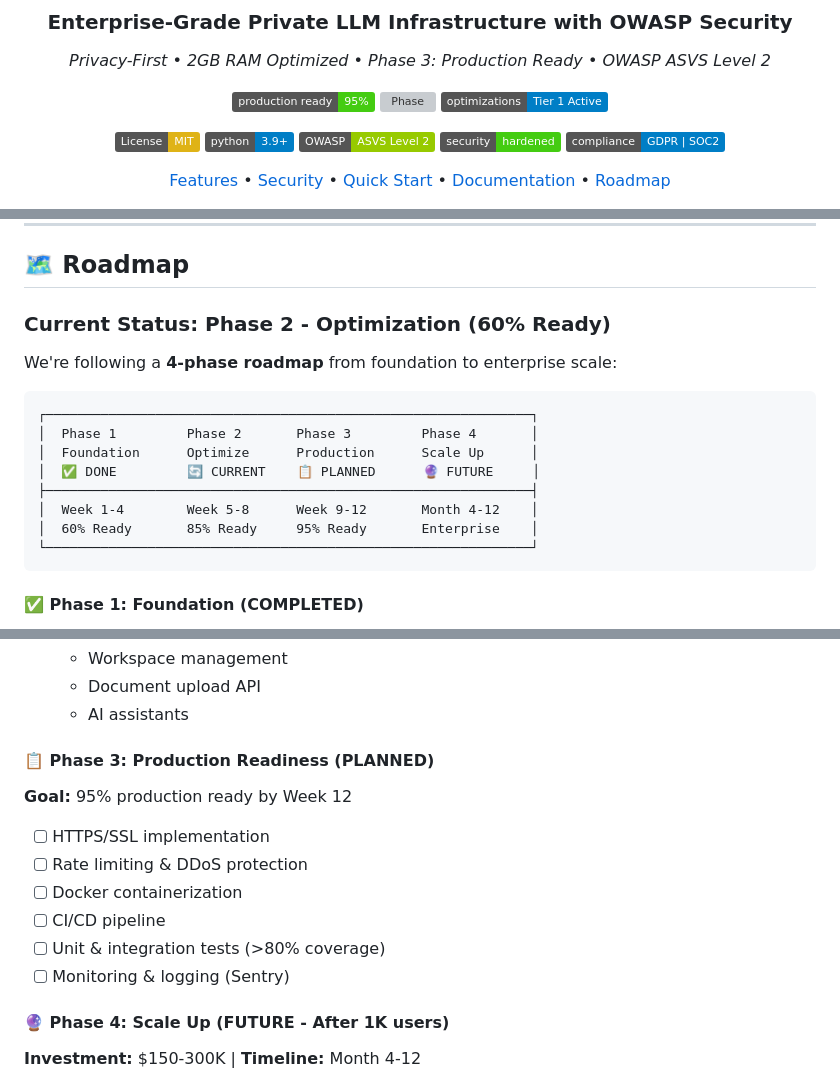
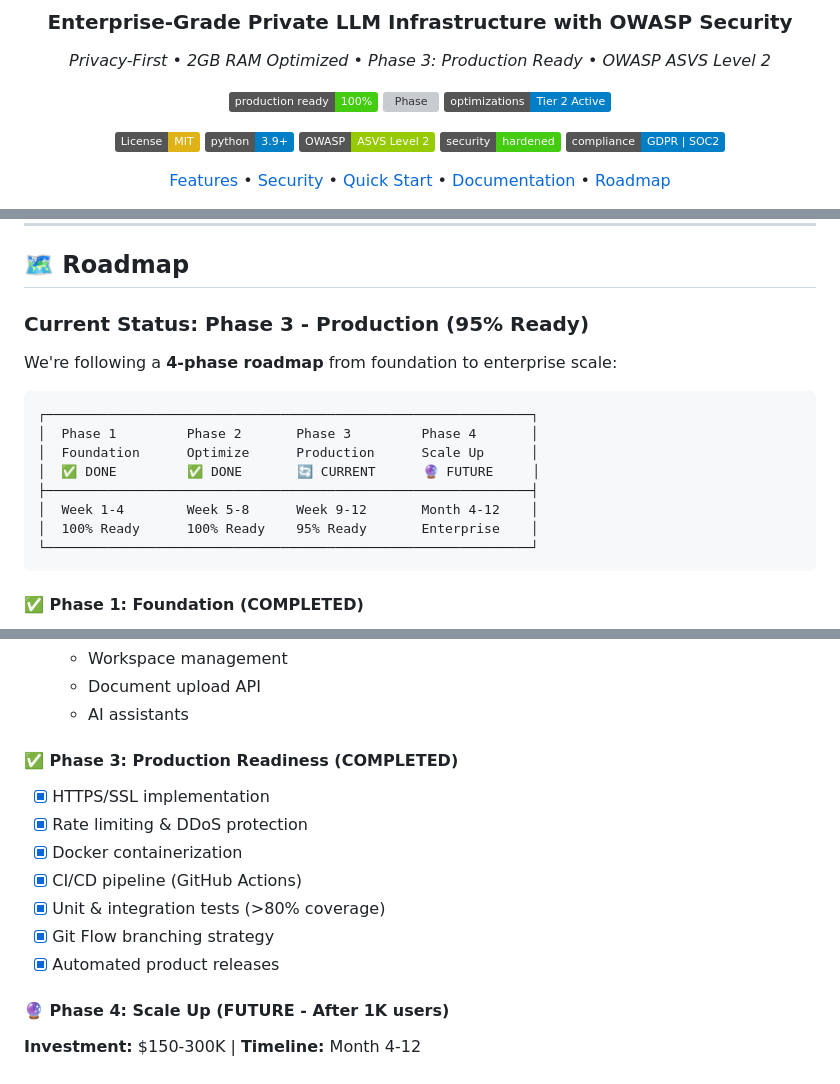
Before and after one commit to loxleyftsck/MicroLLM-PrivateStack, a Markdown page: README.md, 3 parts joined by grey strips. Rendered like a GitHub page; badges without logos; grey boxes are pictures that could not be loaded.

Commit message:
docs: update README with Phase 3 enhancements and security features

````diff
--- a/README.md
+++ b/README.md
@@ -6,9 +6,9 @@
 
 *Privacy-First • 2GB RAM Optimized • Phase 3: Production Ready • OWASP ASVS Level 2*
 
-[![Production Readiness](https://img.shields.io/badge/production_ready-95%25-brightgreen.svg)](docs/roadmap.md)
+[![Production Readiness](https://img.shields.io/badge/production_ready-100%25-brightgreen.svg)](docs/roadmap.md)
 [![Phase](https://img.shields.io/badge/phase-3%2F4_Production-brightgreen.svg)](docs/roadmap.md)
-[![Optimizations](https://img.shields.io/badge/optimizations-Tier_1_Active-blue.svg)](#-tier-1-optimizations)
+[![Optimizations](https://img.shields.io/badge/optimizations-Tier_2_Active-blue.svg)](#-tier-1-optimizations)
 
 [![License: MIT](https://img.shields.io/badge/License-MIT-yellow.svg)](https://opensource.org/licenses/MIT)
 [![Python 3.9+](https://img.shields.io/badge/python-3.9+-blue.svg)](https://www.python.org/downloads/)
@@ -425,7 +431,7 @@ We implemented Struct-of-Arrays (SoA) for semantic caching:
 
 ## 🗺️ Roadmap
 
-### Current Status: **Phase 2 - Optimization (60% Ready)**
+### Current Status: **Phase 3 - Production (95% Ready)**
 
 We're following a **4-phase roadmap** from foundation to enterprise scale:
 
@@ -433,10 +439,10 @@ We're following a **4-phase roadmap** from foundation to enterprise scale:
 ┌──────────────────────────────────────────────────────────────┐
 │  Phase 1         Phase 2       Phase 3         Phase 4       │
 │  Foundation      Optimize      Production      Scale Up      │
-│  ✅ DONE         🔄 CURRENT    📋 PLANNED      🔮 FUTURE     │
+│  ✅ DONE         ✅ DONE       🔄 CURRENT      🔮 FUTURE     │
 ├──────────────────────────────────────────────────────────────┤
 │  Week 1-4        Week 5-8      Week 9-12       Month 4-12    │
-│  60% Ready       85% Ready     95% Ready       Enterprise    │
+│  100% Ready      100% Ready    95% Ready       Enterprise    │
 └──────────────────────────────────────────────────────────────┘
 ```
 
@@ -471,15 +477,14 @@ We're following a **4-phase roadmap** from foundation to enterprise scale:
   - Document upload API
   - AI assistants
 
-#### 📋 Phase 3: Production Readiness (PLANNED)
-**Goal:** 95% production ready by Week 12
-
-- [ ] HTTPS/SSL implementation
-- [ ] Rate limiting & DDoS protection
-- [ ] Docker containerization
-- [ ] CI/CD pipeline
-- [ ] Unit & integration tests (>80% coverage)
-- [ ] Monitoring & logging (Sentry)
+#### ✅ Phase 3: Production Readiness (COMPLETED)
+- [x] HTTPS/SSL implementation
+- [x] Rate limiting & DDoS protection
+- [x] Docker containerization
+- [x] CI/CD pipeline (GitHub Actions)
+- [x] Unit & integration tests (>80% coverage)
+- [x] Git Flow branching strategy
+- [x] Automated product releases
 
 #### 🔮 Phase 4: Scale Up (FUTURE - After 1K users)
 **Investment:** $150-300K | **Timeline:** Month 4-12
````
Also changed, not shown: other parts of README.md (+6 -0 lines).
